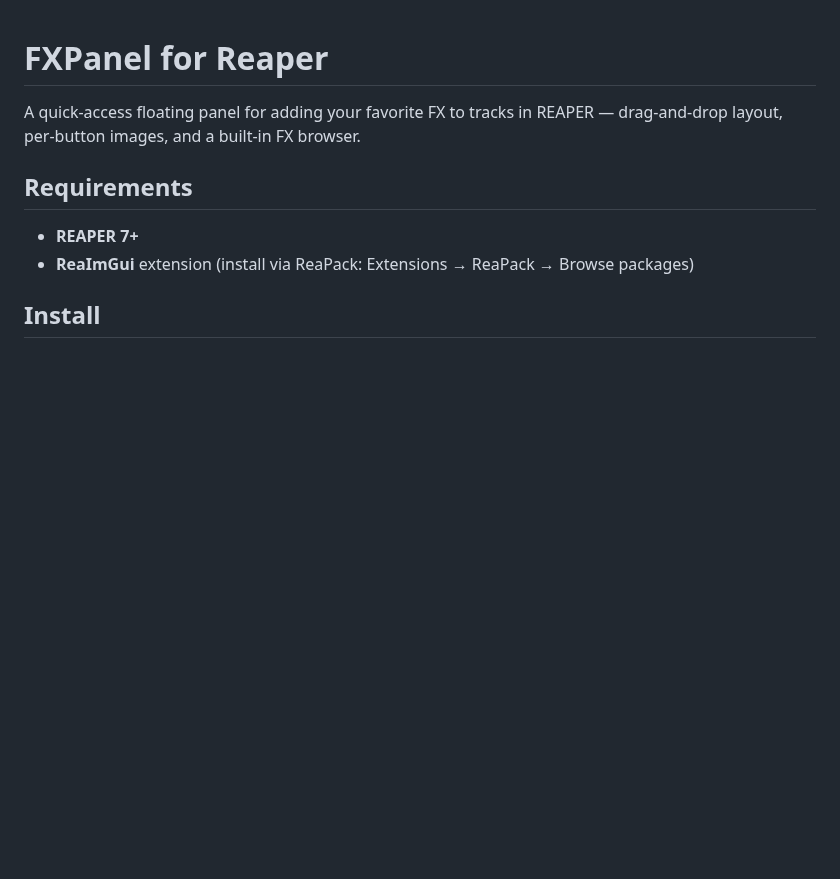
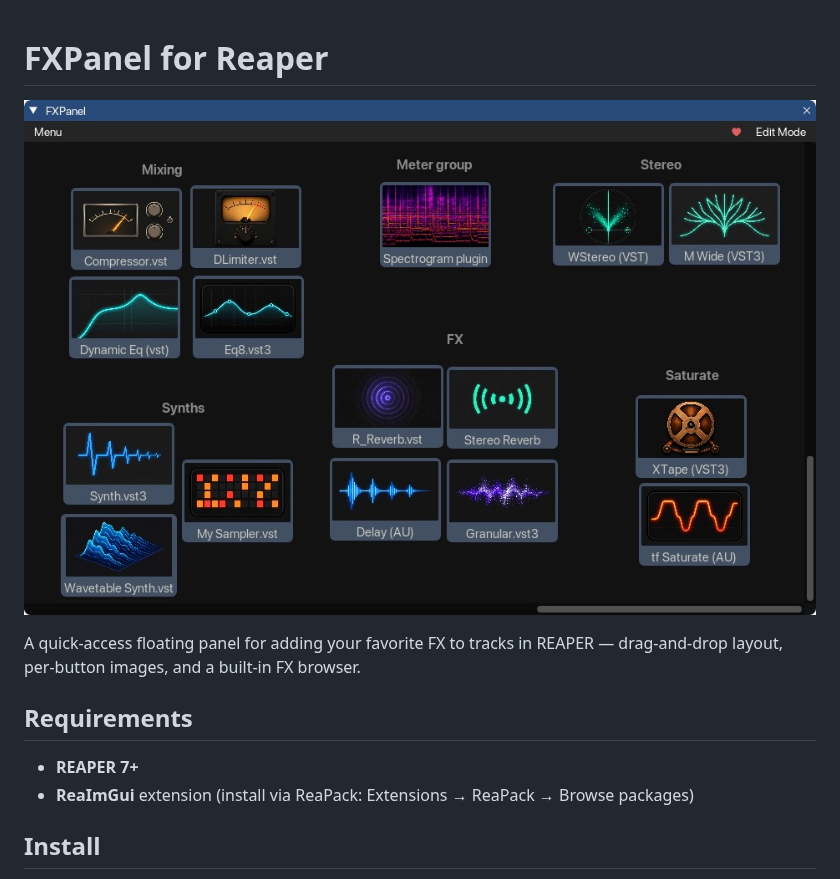
Before and after one commit to sashsvamir/reaper-fxpanel, a Markdown page: README.md, the part around the change. Rendered like a GitHub page; pictures changed too: main_window_preview.jpg (added); blank space fills up the shorter version.

Commit message:
README: add main window preview

```diff
--- a/README.md
+++ b/README.md
@@ -1,4 +1,6 @@
 # FXPanel for Reaper
+
+![FXPanel](main_window_preview.jpg)
 
 A quick-access floating panel for adding your favorite FX to tracks in REAPER —
 drag-and-drop layout, per-button images, and a built-in FX browser.
```
